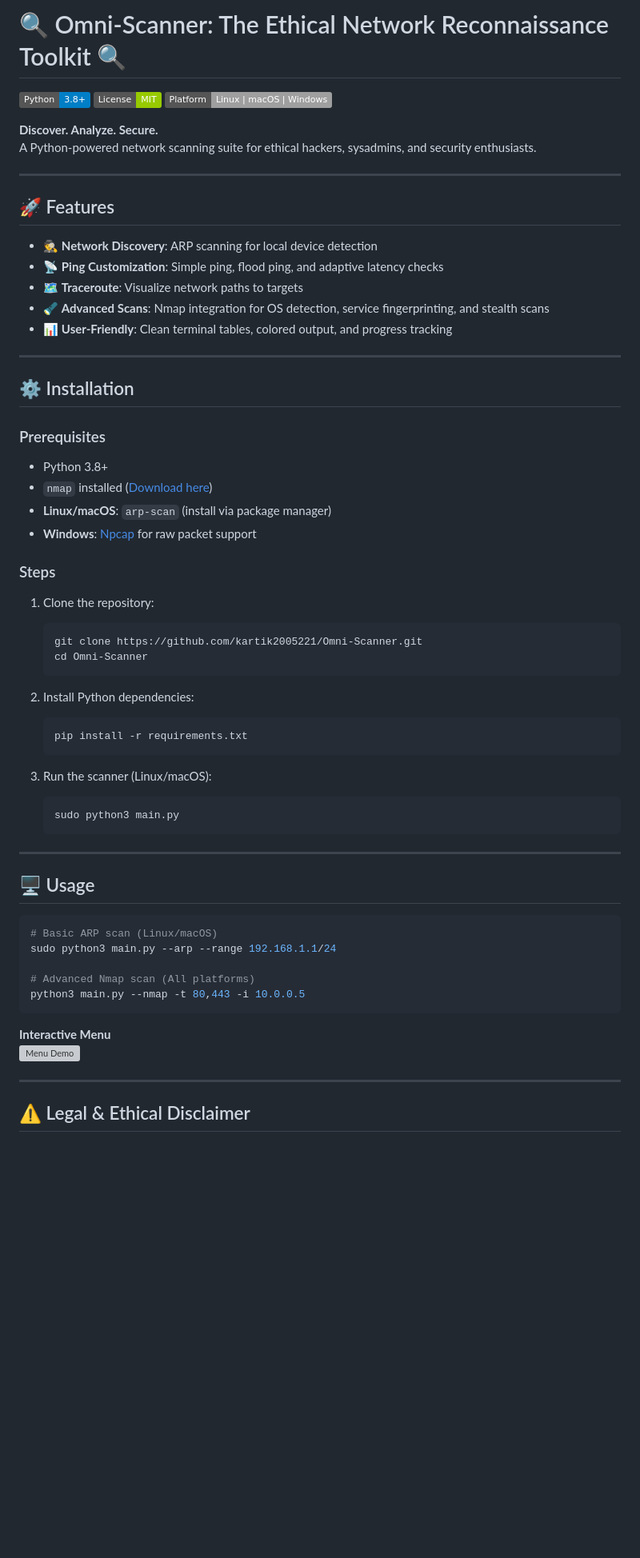
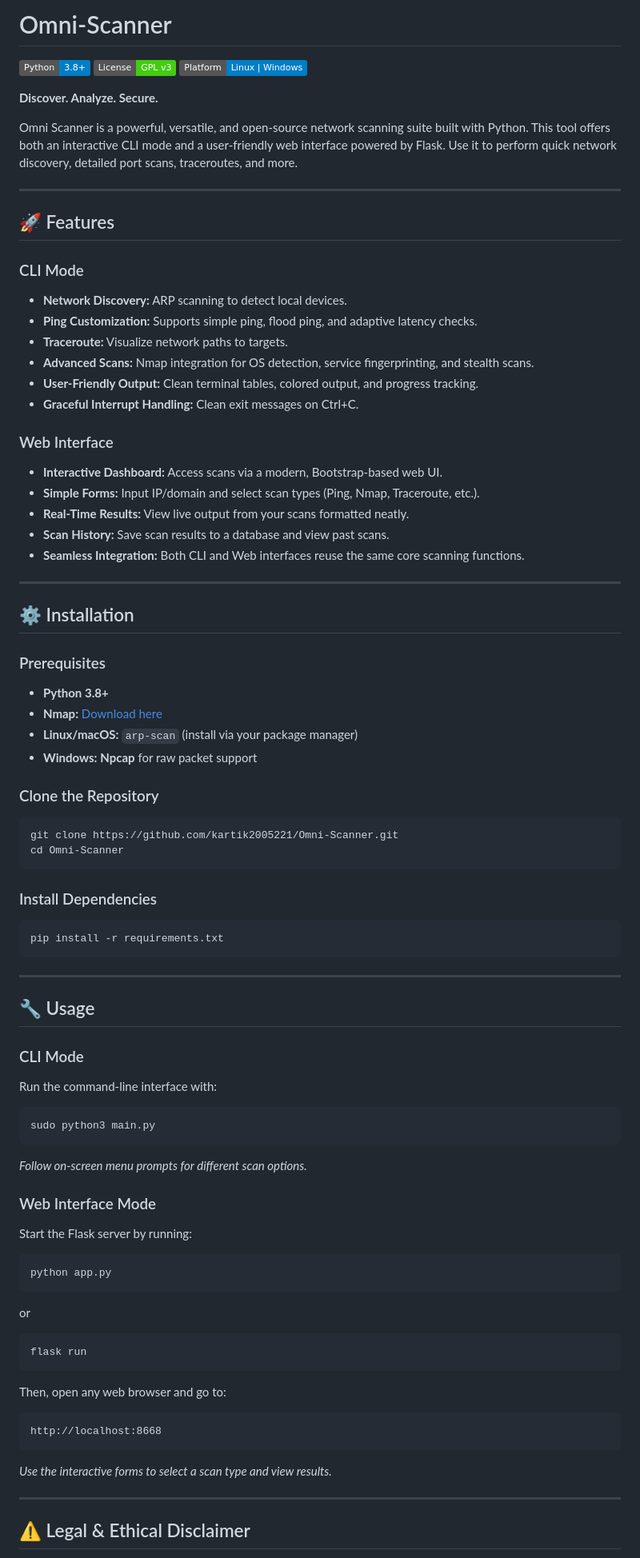
Before and after one commit to kartik2005221/Omni-Scanner-Frontend, a Markdown page: README.md, the part around one of its changes. Shown at 80% size. GitHub-like rendering; badges without logos; blank space fills up the shorter version; grey boxes are pictures that could not be loaded.

Commit message:
08-04-2025, Update README.md

`````diff
--- a/README.md
+++ b/README.md
@@ -1,63 +1,78 @@
-# 🔍 Omni-Scanner: The Ethical Network Reconnaissance Toolkit 🔍
-
-![Python](https://img.shields.io/badge/Python-3.8%2B-blue?logo=python)
-![License](https://img.shields.io/badge/License-MIT-green)
-![Platform](https://img.shields.io/badge/Platform-Linux%20%7C%20macOS%20%7C%20Windows-lightgrey)
+# Omni-Scanner
+![Python Version](https://img.shields.io/badge/Python-3.8%2B-blue) ![License: GPL v3](https://img.shields.io/badge/License-GPL%20v3-brightgreen) [![Platform](https://img.shields.io/badge/Platform-Linux%20|%20Windows-informational)](#)
 
 **Discover. Analyze. Secure.**
-A Python-powered network scanning suite for ethical hackers, sysadmins, and security enthusiasts.
+
+Omni Scanner is a powerful, versatile, and open-source network scanning suite built with Python. This tool offers both an interactive CLI mode and a user-friendly web interface powered by Flask. Use it to perform quick network discovery, detailed port scans, traceroutes, and more.
 
 ---
 
 ## 🚀 Features
 
-- 🕵️ **Network Discovery**: ARP scanning for local device detection
-- 📡 **Ping Customization**: Simple ping, flood ping, and adaptive latency checks
-- 🗺️ **Traceroute**: Visualize network paths to targets
-- 🔦 **Advanced Scans**: Nmap integration for OS detection, service fingerprinting, and stealth scans
-- 📊 **User-Friendly**: Clean terminal tables, colored output, and progress tracking
+### CLI Mode
+- **Network Discovery:** ARP scanning to detect local devices.
+- **Ping Customization:** Supports simple ping, flood ping, and adaptive latency checks.
+- **Traceroute:** Visualize network paths to targets.
+- **Advanced Scans:** Nmap integration for OS detection, service fingerprinting, and stealth scans.
+- **User-Friendly Output:** Clean terminal tables, colored output, and progress tracking.
+- **Graceful Interrupt Handling:** Clean exit messages on Ctrl+C.
+
+### Web Interface
+- **Interactive Dashboard:** Access scans via a modern, Bootstrap-based web UI.
+- **Simple Forms:** Input IP/domain and select scan types (Ping, Nmap, Traceroute, etc.).
+- **Real-Time Results:** View live output from your scans formatted neatly.
+- **Scan History:** Save scan results to a database and view past scans.
+- **Seamless Integration:** Both CLI and Web interfaces reuse the same core scanning functions.
 
 ---
 
 ## ⚙️ Installation
+### Prerequisites
+- **Python 3.8+**
+- **Nmap:** [Download here](https://nmap.org/download.html)
+- **Linux/macOS:** `arp-scan` (install via your package manager)
+- **Windows:** **Npcap** for raw packet support
 
-### Prerequisites
-- Python 3.8+
-- `nmap` installed ([Download here](https://nmap.org/download.html))
-- **Linux/macOS**: `arp-scan` (install via package manager)
-- **Windows**: [Npcap](https://npcap.com/) for raw packet support
+### Clone the Repository
+```bash
+git clone https://github.com/kartik2005221/Omni-Scanner.git
+cd Omni-Scanner
+````
 
-### Steps
-1. Clone the repository:
-   ```bash
-   git clone https://github.com/kartik2005221/Omni-Scanner.git
-   cd Omni-Scanner
-   ```
-
-2. Install Python dependencies:
-   ```bash
-   pip install -r requirements.txt
-   ```
-
-3. Run the scanner (Linux/macOS):
-   ```bash
-   sudo python3 main.py
-   ```
+### Install Dependencies
+```bash
+pip install -r requirements.txt
+```
 
 ---
 
-## 🖥️ Usage
+## 🔧 Usage
+
+### CLI Mode
+Run the command-line interface with:
+```bash
+sudo python3 main.py
+```
+_Follow on-screen menu prompts for different scan options._
+
+### Web Interface Mode
+Start the Flask server by running:
+```bash
+python app.py
+```
+
+or
 
 ```bash
-# Basic ARP scan (Linux/macOS)
-sudo python3 main.py --arp --range 192.168.1.1/24
-
-# Advanced Nmap scan (All platforms)
-python3 main.py --nmap -t 80,443 -i 10.0.0.5
+flask run
 ```
 
-**Interactive Menu**
-![Menu Demo](https://raw.githubusercontent.com/kartik2005221/Omni-Scanner/refs/heads/master/screenshot.png)
+Then, open any web browser and go to:
+```
+http://localhost:8668
+```
+
+_Use the interactive forms to select a scan type and view results._
 
 ---
 
`````
Also changed, not shown: other parts of README.md (+21 -38 lines).
